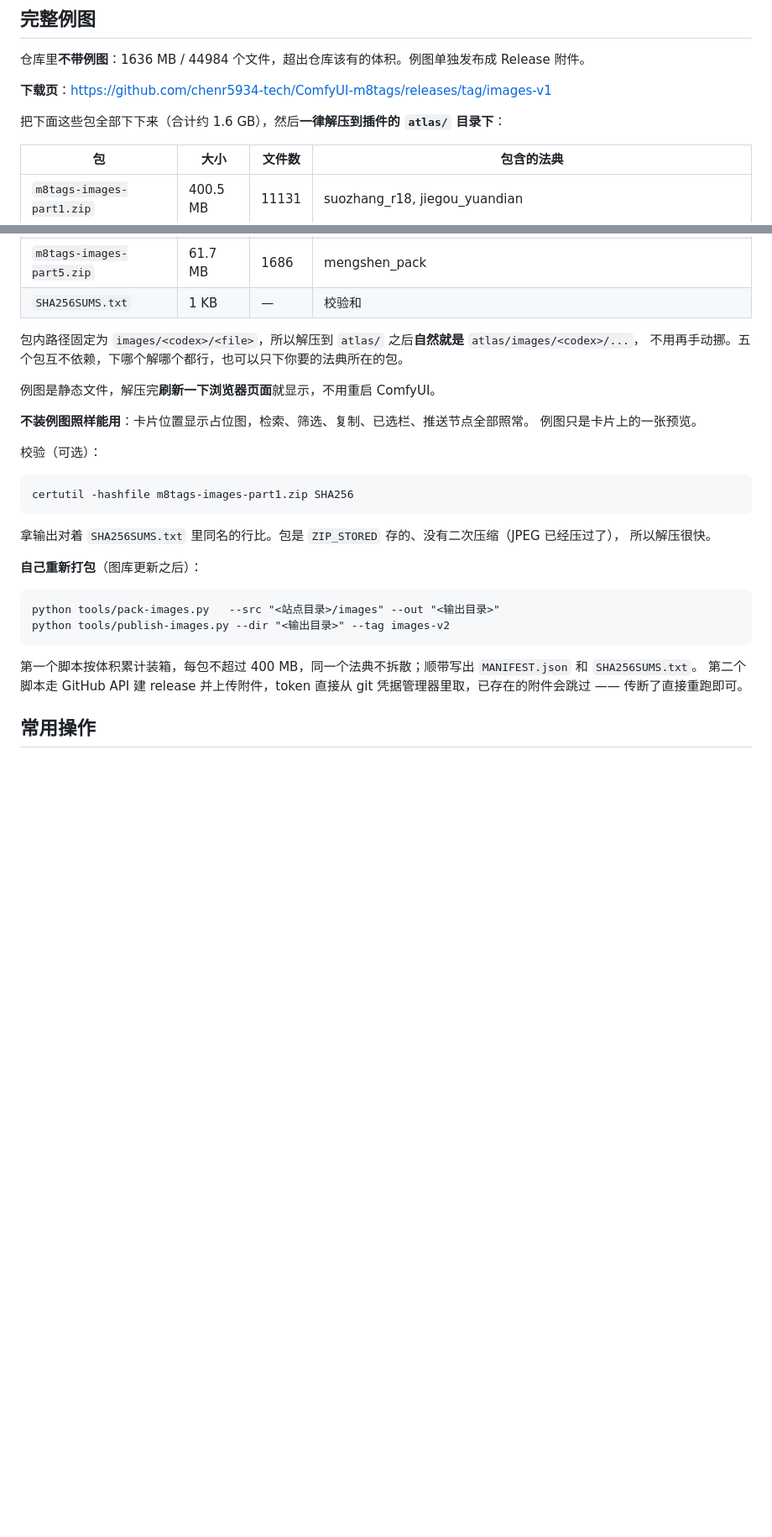
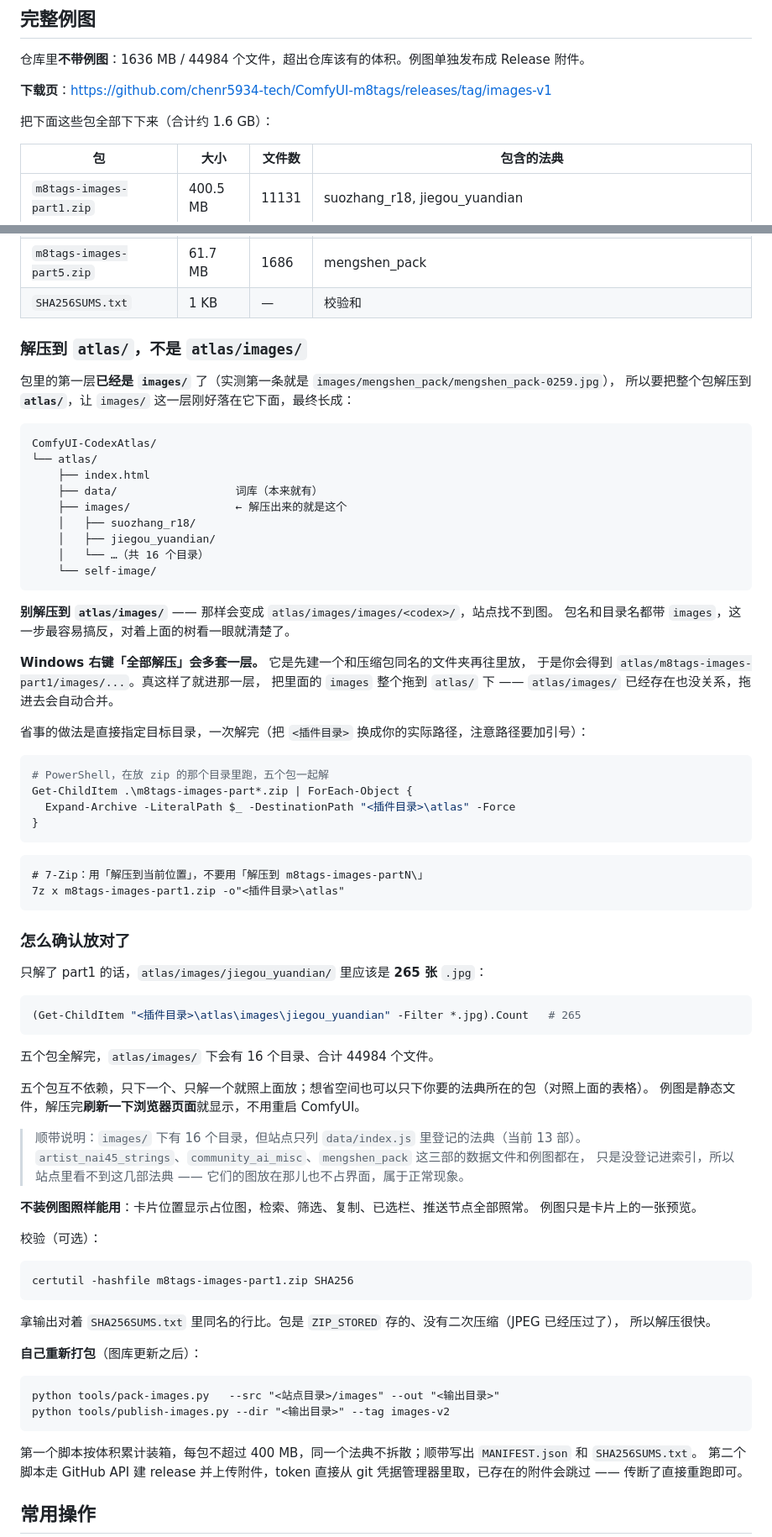
Before and after one commit to chenr5934-tech/ComfyUI-m8tags, a Markdown page: README.md, 2 parts joined by grey strips. Shown at 84% size. Rendered like a GitHub page; blank space fills up the shorter version.

Commit message:
README: 把例图解压路径讲透（落到 atlas/，不是 atlas/images/），补可复制的解压命令与自检点

````diff
--- a/README.md
+++ b/README.md
@@ -103,7 +103,7 @@ mklink /J "<ComfyUI>\custom_nodes\ComfyUI-CodexAtlas" "<本仓库克隆到的位
 
 **下载页**：https://github.com/chenr5934-tech/ComfyUI-m8tags/releases/tag/images-v1
 
-把下面这些包全部下下来（合计约 1.6 GB），然后**一律解压到插件的 `atlas/` 目录下**：
+把下面这些包全部下下来（合计约 1.6 GB）：
 
 | 包 | 大小 | 文件数 | 包含的法典 |
 | --- | --- | --- | --- |
@@ -114,10 +114,60 @@ mklink /J "<ComfyUI>\custom_nodes\ComfyUI-CodexAtlas" "<本仓库克隆到的位
 | `m8tags-images-part5.zip` | 61.7 MB | 1686 | mengshen_pack |
 | `SHA256SUMS.txt` | 1 KB | — | 校验和 |
 
-包内路径固定为 `images/<codex>/<file>`，所以解压到 `atlas/` 之后**自然就是** `atlas/images/<codex>/...`，
-不用再手动挪。五个包互不依赖，下哪个解哪个都行，也可以只下你要的法典所在的包。
+### 解压到 `atlas/`，不是 `atlas/images/`
 
+包里的第一层**已经是 `images/`** 了（实测第一条就是 `images/mengshen_pack/mengshen_pack-0259.jpg`），
+所以要把整个包解压到 **`atlas/`**，让 `images/` 这一层刚好落在它下面，最终长成：
+
+```
+ComfyUI-CodexAtlas/
+└── atlas/
+    ├── index.html
+    ├── data/                  词库（本来就有）
+    ├── images/                ← 解压出来的就是这个
+    │   ├── suozhang_r18/
+    │   ├── jiegou_yuandian/
+    │   └── …（共 16 个目录）
+    └── self-image/
+```
+
+**别解压到 `atlas/images/`** —— 那样会变成 `atlas/images/images/<codex>/`，站点找不到图。
+包名和目录名都带 `images`，这一步最容易搞反，对着上面的树看一眼就清楚了。
+
+**Windows 右键「全部解压」会多套一层。** 它是先建一个和压缩包同名的文件夹再往里放，
+于是你会得到 `atlas/m8tags-images-part1/images/...`。真这样了就进那一层，
+把里面的 `images` 整个拖到 `atlas/` 下 —— `atlas/images/` 已经存在也没关系，拖进去会自动合并。
+
+省事的做法是直接指定目标目录，一次解完（把 `<插件目录>` 换成你的实际路径，注意路径要加引号）：
+
+```powershell
+# PowerShell，在放 zip 的那个目录里跑，五个包一起解
+Get-ChildItem .\m8tags-images-part*.zip | ForEach-Object {
+  Expand-Archive -LiteralPath $_ -DestinationPath "<插件目录>\atlas" -Force
+}
+```
+
+```
+# 7-Zip：用「解压到当前位置」，不要用「解压到 m8tags-images-partN\」
+7z x m8tags-images-part1.zip -o"<插件目录>\atlas"
+```
+
+### 怎么确认放对了
+
+只解了 part1 的话，`atlas/images/jiegou_yuandian/` 里应该是 **265 张** `.jpg`：
+
+```powershell
+(Get-ChildItem "<插件目录>\atlas\images\jiegou_yuandian" -Filter *.jpg).Count   # 265
+```
+
+五个包全解完，`atlas/images/` 下会有 16 个目录、合计 44984 个文件。
+
+五个包互不依赖，只下一个、只解一个就照上面放；想省空间也可以只下你要的法典所在的包（对照上面的表格）。
 例图是静态文件，解压完**刷新一下浏览器页面**就显示，不用重启 ComfyUI。
+
+> 顺带说明：`images/` 下有 16 个目录，但站点只列 `data/index.js` 里登记的法典（当前 13 部）。
+> `artist_nai45_strings`、`community_ai_misc`、`mengshen_pack` 这三部的数据文件和例图都在，
+> 只是没登记进索引，所以站点里看不到这几部法典 —— 它们的图放在那儿也不占界面，属于正常现象。
 
 **不装例图照样能用**：卡片位置显示占位图，检索、筛选、复制、已选栏、推送节点全部照常。
 例图只是卡片上的一张预览。
````
